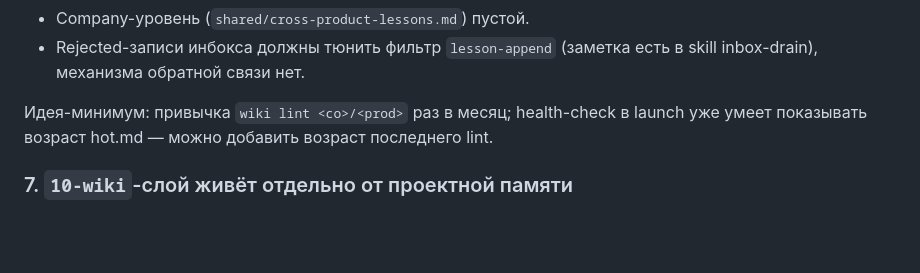
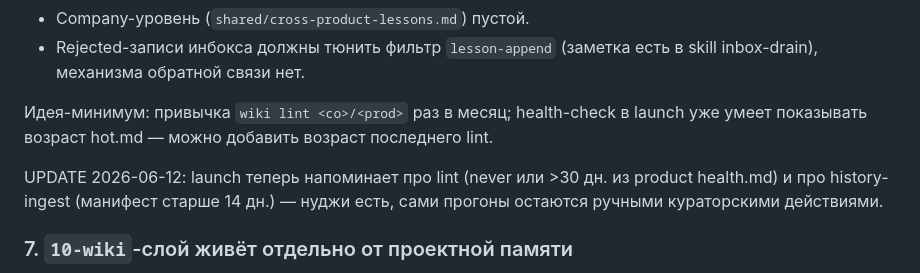
Before and after one commit to Gerc0g/dotfiles, a Markdown page: docs/wikipedik-roadmap.md, the part around the change. Rendered like a GitHub page; blank space fills up the shorter version.

Commit message:
docs(wiki): отметить lint/ingest nudges в roadmap

```diff
--- a/docs/wikipedik-roadmap.md
+++ b/docs/wikipedik-roadmap.md
@@ -77,6 +77,10 @@ LLM-куратор пропускает фазы — нужен детермин
 launch уже умеет показывать возраст hot.md — можно добавить возраст последнего
 lint.
 
+UPDATE 2026-06-12: launch теперь напоминает про lint (never или >30 дн. из
+product health.md) и про history-ingest (манифест старше 14 дн.) — нуджи
+есть, сами прогоны остаются ручными кураторскими действиями.
+
 ### 7. `10-wiki`-слой живёт отдельно от проектной памяти
 
 Research-знания (источники, синтезы по Karpathy-паттерну) не линкуются с
```
